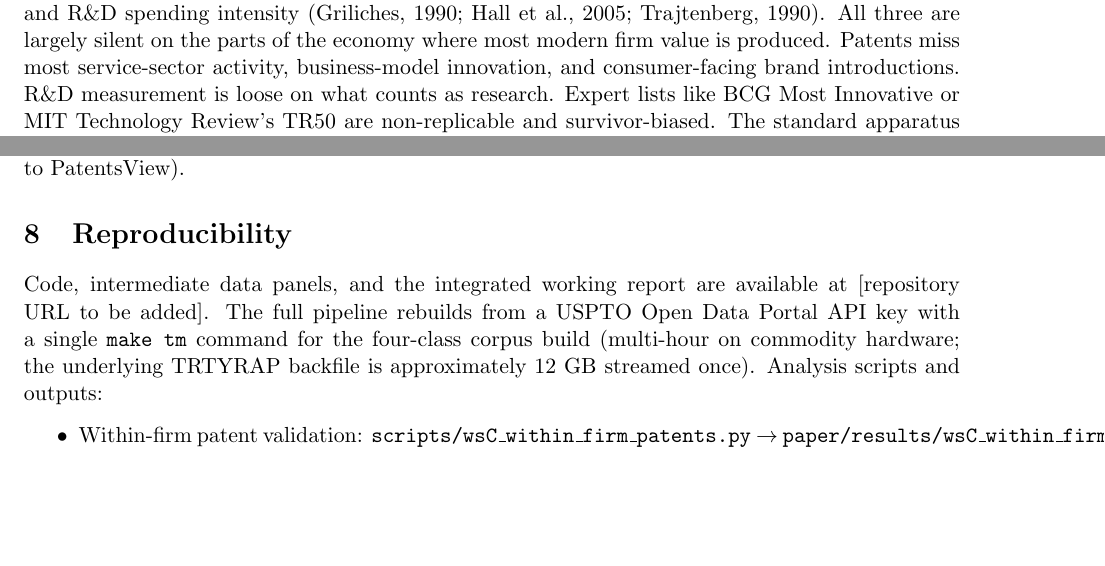
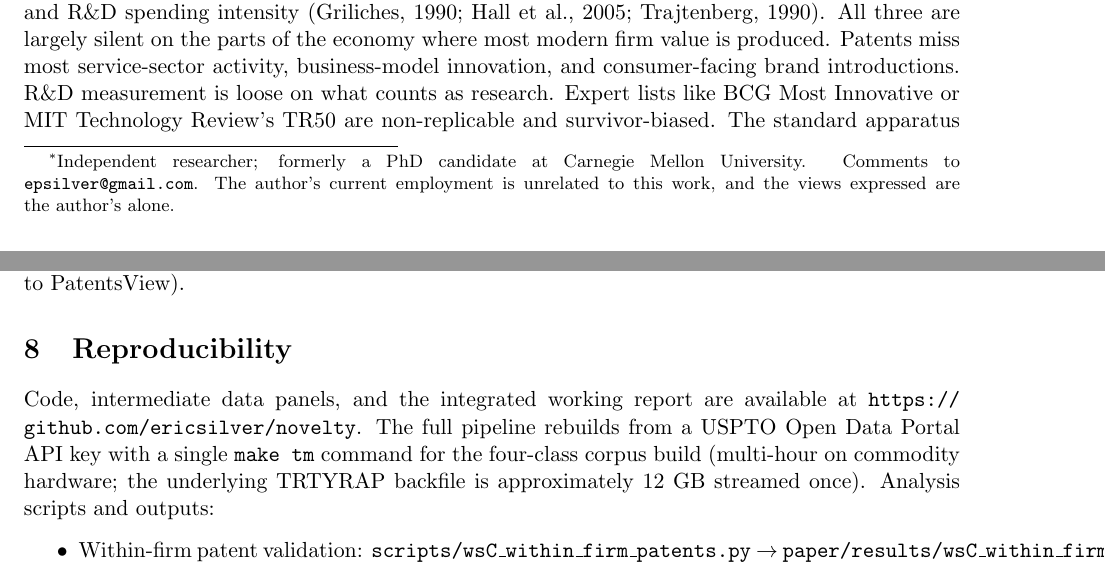
Before and after one commit to ericsilver/novelty, a LaTeX paper (paper/ssrn_diffusion_paper.tex): two parts of pages 1 and 12 of 13, joined at a grey line, cut so that both start at the same text, the shorter picture padded with empty space. Compiled offline with pdfLaTeX.

Commit message:
SSRN paper: GitHub URL in reproducibility footer; employer-disclosure footnote
Co-Authored-By: Claude Fable 5 <noreply@anthropic.com>

```diff
--- a/paper/ssrn_diffusion_paper.tex
+++ b/paper/ssrn_diffusion_paper.tex
@@ -6,6 +6,7 @@
 \usepackage{booktabs}
 \usepackage{caption}
 \usepackage[hidelinks]{hyperref}
+\usepackage{url}
 \usepackage{enumitem}
 \usepackage[round,sort,authoryear]{natbib}
 
@@ -13,7 +14,7 @@
 
 \title{\bfseries How business-model vocabulary diffuses across US industries:\\
 \large Text-based evidence from trademark filings, with kill-condition tests of the diffusion structure}
-\author{Eric Silver\thanks{Independent researcher. Comments welcome to epsilver@gmail.com.}}
+\author{Eric Silver\thanks{Independent researcher; formerly a PhD candidate at Carnegie Mellon University. Comments to \texttt{epsilver@gmail.com}. The author's current employment is unrelated to this work, and the views expressed are the author's alone.}}
 \date{June 2026 working paper}
 
 \begin{document}
@@ -382,7 +383,7 @@ I would update on the patent-orthogonality claim if the within-firm coefficient
 
 \section{Reproducibility}\label{sec:repro}
 
-Code, intermediate data panels, and the integrated working report are available at [repository URL to be added]. The full pipeline rebuilds from a USPTO Open Data Portal API key with a single \texttt{make tm} command for the four-class corpus build (multi-hour on commodity hardware; the underlying TRTYRAP backfile is approximately 12 GB streamed once). Analysis scripts and outputs:
+Code, intermediate data panels, and the integrated working report are available at \url{https://github.com/ericsilver/novelty}. The full pipeline rebuilds from a USPTO Open Data Portal API key with a single \texttt{make tm} command for the four-class corpus build (multi-hour on commodity hardware; the underlying TRTYRAP backfile is approximately 12 GB streamed once). Analysis scripts and outputs:
 
 \begin{itemize}[noitemsep]
 \item Within-firm patent validation: \texttt{scripts/wsC\_within\_firm\_patents.py} $\rightarrow$ \texttt{paper/results/wsC\_within\_firm\_patents.json}
```
Also changed, not shown: paper/ssrn_diffusion_paper.pdf.
